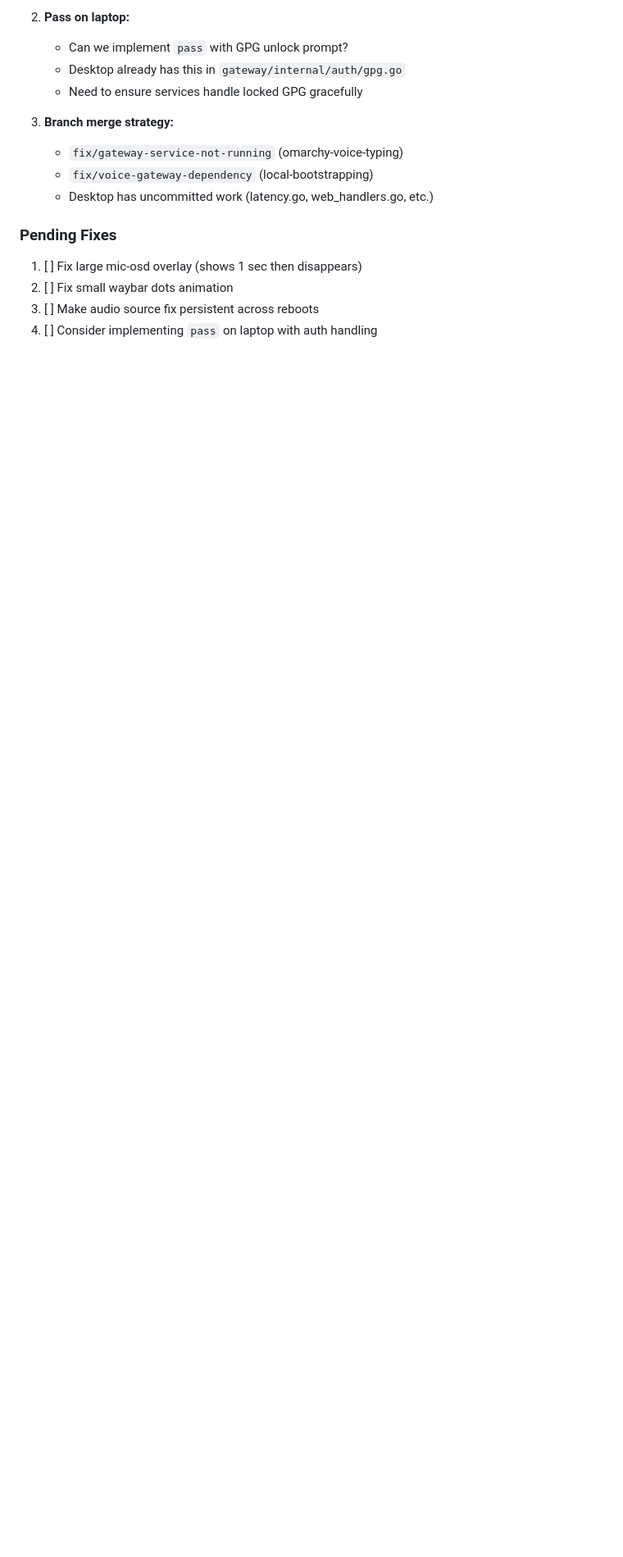
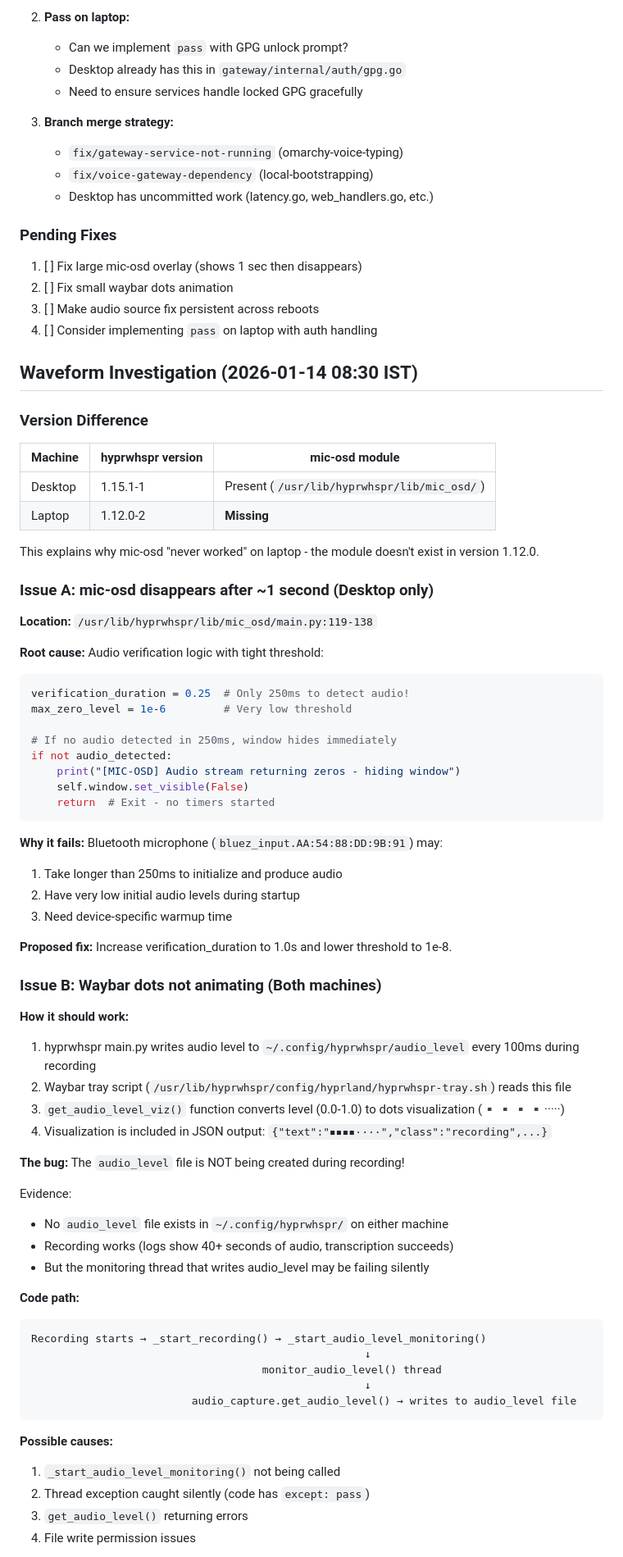
Before and after one commit to prabhanshu11/omarchy-voice-typing, a Markdown page: status.md, the part around one of its changes. Shown at 82% size. Rendered like a GitHub page; blank space fills up the shorter version.

Commit message:
[voice-typing] Document waveform visualization investigation findings
- Different hyprwhspr versions: Desktop (1.15.1) vs Laptop (1.12.0)
- mic-osd module only exists on desktop (newer version)
- Identified root cause of mic-osd 1-second disappearance (audio threshold)
- Identified that audio_level file is not being created during recording
- Created new branch fix/waveform-visualization in local-bootstrapping
- Status: In Progress

Co-Authored-By: Claude Opus 4.5 <noreply@anthropic.com>

````diff
--- a/status.md
+++ b/status.md
@@ -80,3 +80,67 @@ User WANTS `pass` on laptop too, IF we can make it work with:
 2. [ ] Fix small waybar dots animation
 3. [ ] Make audio source fix persistent across reboots
 4. [ ] Consider implementing `pass` on laptop with auth handling
+
+## Waveform Investigation (2026-01-14 08:30 IST)
+
+### Version Difference
+| Machine | hyprwhspr version | mic-osd module |
+|---------|------------------|----------------|
+| Desktop | 1.15.1-1 | Present (`/usr/lib/hyprwhspr/lib/mic_osd/`) |
+| Laptop  | 1.12.0-2 | **Missing** |
+
+This explains why mic-osd "never worked" on laptop - the module doesn't exist in version 1.12.0.
+
+### Issue A: mic-osd disappears after ~1 second (Desktop only)
+
+**Location:** `/usr/lib/hyprwhspr/lib/mic_osd/main.py:119-138`
+
+**Root cause:** Audio verification logic with tight threshold:
+```python
+verification_duration = 0.25  # Only 250ms to detect audio!
+max_zero_level = 1e-6         # Very low threshold
+
+# If no audio detected in 250ms, window hides immediately
+if not audio_detected:
+    print("[MIC-OSD] Audio stream returning zeros - hiding window")
+    self.window.set_visible(False)
+    return  # Exit - no timers started
+```
+
+**Why it fails:** Bluetooth microphone (`bluez_input.AA:54:88:DD:9B:91`) may:
+1. Take longer than 250ms to initialize and produce audio
+2. Have very low initial audio levels during startup
+3. Need device-specific warmup time
+
+**Proposed fix:** Increase verification_duration to 1.0s and lower threshold to 1e-8.
+
+### Issue B: Waybar dots not animating (Both machines)
+
+**How it should work:**
+1. hyprwhspr main.py writes audio level to `~/.config/hyprwhspr/audio_level` every 100ms during recording
+2. Waybar tray script (`/usr/lib/hyprwhspr/config/hyprland/hyprwhspr-tray.sh`) reads this file
+3. `get_audio_level_viz()` function converts level (0.0-1.0) to dots visualization (▪▪▪▪·····)
+4. Visualization is included in JSON output: `{"text":"▪▪▪▪····","class":"recording",...}`
+
+**The bug:** The `audio_level` file is NOT being created during recording!
+
+Evidence:
+- No `audio_level` file exists in `~/.config/hyprwhspr/` on either machine
+- Recording works (logs show 40+ seconds of audio, transcription succeeds)
+- But the monitoring thread that writes audio_level may be failing silently
+
+**Code path:**
+```
+Recording starts → _start_recording() → _start_audio_level_monitoring()
+                                                    ↓
+                                    monitor_audio_level() thread
+                                                    ↓
+                         audio_capture.get_audio_level() → writes to audio_level file
+```
+
+**Possible causes:**
+1. `_start_audio_level_monitoring()` not being called
+2. Thread exception caught silently (code has `except: pass`)
+3. `get_audio_level()` returning errors
+4. File write permission issues
+
````
Also changed, not shown: other parts of status.md (+23 -0 lines).
